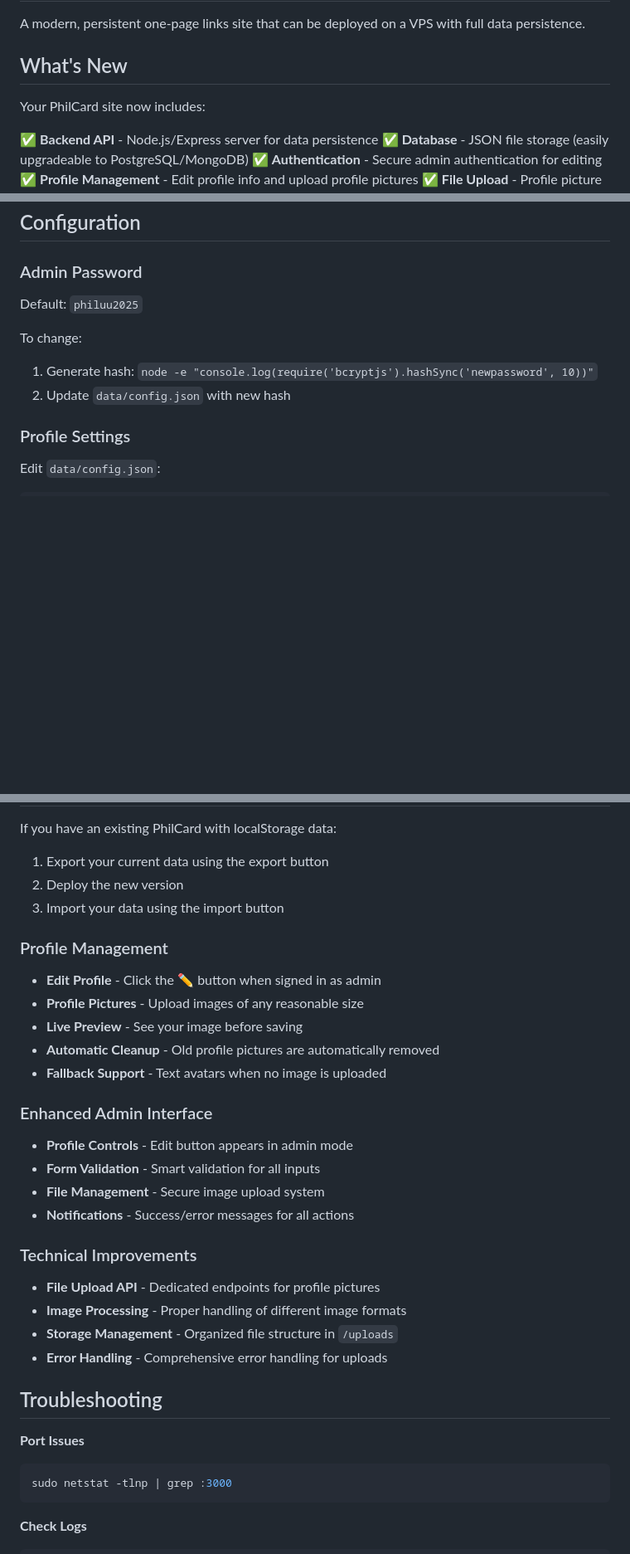
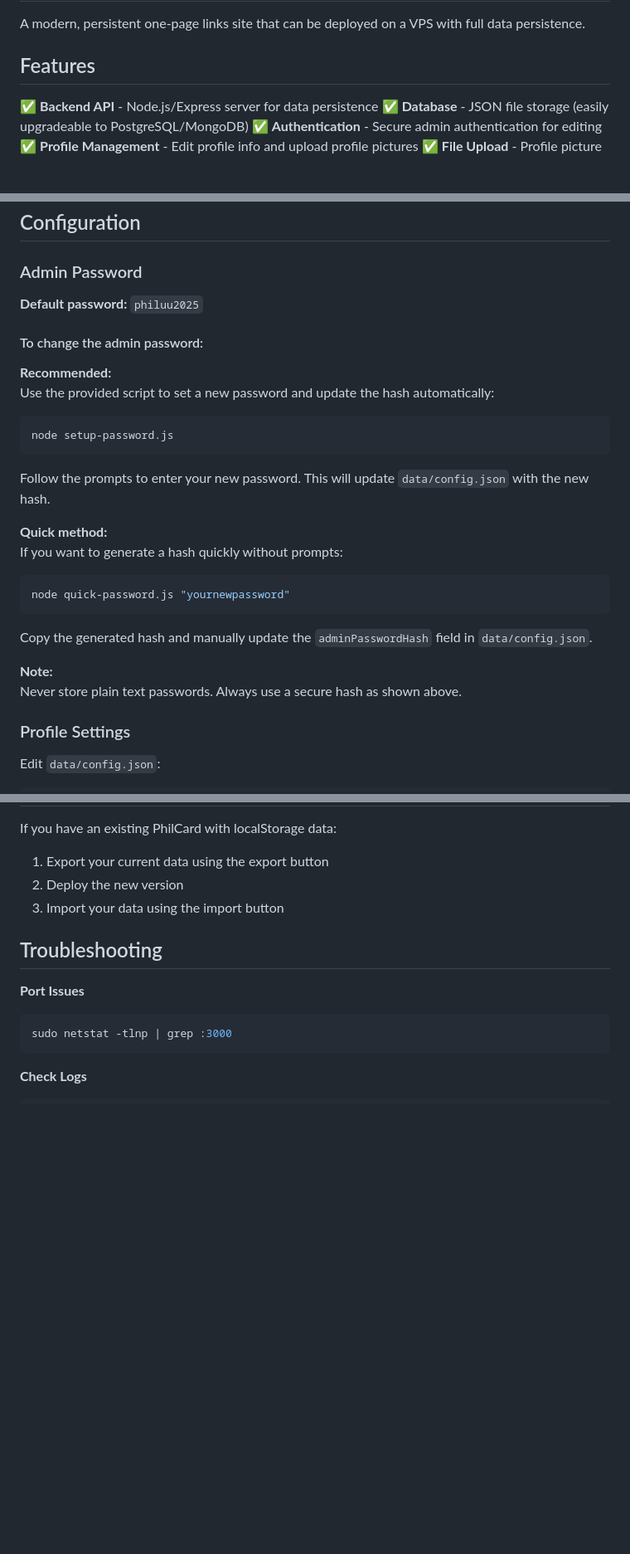
Before and after one commit to HugPhiluu/PhilCard, a Markdown page: README.md, 3 parts joined by grey strips. Shown: that part at 83% size. GitHub-like rendering; blank space fills up the shorter version.

Commit message:
Update README.md to remove 'What's New' section and clarify features

````diff
--- a/README.md
+++ b/README.md
@@ -2,9 +2,7 @@
 
 A modern, persistent one-page links site that can be deployed on a VPS with full data persistence.
 
-## What's New
-
-Your PhilCard site now includes:
+## Features
 
 ✅ **Backend API** - Node.js/Express server for data persistence
 ✅ **Database** - JSON file storage (easily upgradeable to PostgreSQL/MongoDB)
@@ -100,11 +98,29 @@ PhilCard/
 ## Configuration
 
 ### Admin Password
-Default: `philuu2025`
 
-To change:
-1. Generate hash: `node -e "console.log(require('bcryptjs').hashSync('newpassword', 10))"`
-2. Update `data/config.json` with new hash
+**Default password:** `philuu2025`
+
+#### To change the admin password:
+
+**Recommended:**
+Use the provided script to set a new password and update the hash automatically:
+
+```bash
+node setup-password.js
+```
+Follow the prompts to enter your new password. This will update `data/config.json` with the new hash.
+
+**Quick method:**
+If you want to generate a hash quickly without prompts:
+
+```bash
+node quick-password.js "yournewpassword"
+```
+Copy the generated hash and manually update the `adminPasswordHash` field in `data/config.json`.
+
+**Note:**
+Never store plain text passwords. Always use a secure hash as shown above.
 
 ### Profile Settings
 Edit `data/config.json`:
@@ -173,25 +189,6 @@ If you have an existing PhilCard with localStorage data:
 3. Import your data using the import button
 
 
-### Profile Management
-- **Edit Profile** - Click the ✏️ button when signed in as admin
-- **Profile Pictures** - Upload images of any reasonable size
-- **Live Preview** - See your image before saving
-- **Automatic Cleanup** - Old profile pictures are automatically removed
-- **Fallback Support** - Text avatars when no image is uploaded
-
-### Enhanced Admin Interface
-- **Profile Controls** - Edit button appears in admin mode
-- **Form Validation** - Smart validation for all inputs
-- **File Management** - Secure image upload system
-- **Notifications** - Success/error messages for all actions
-
-### Technical Improvements
-- **File Upload API** - Dedicated endpoints for profile pictures
-- **Image Processing** - Proper handling of different image formats
-- **Storage Management** - Organized file structure in `/uploads`
-- **Error Handling** - Comprehensive error handling for uploads
-
 ## Troubleshooting
 
 **Port Issues**
````
Also changed, not shown: other parts of README.md (+9 -2 lines).
